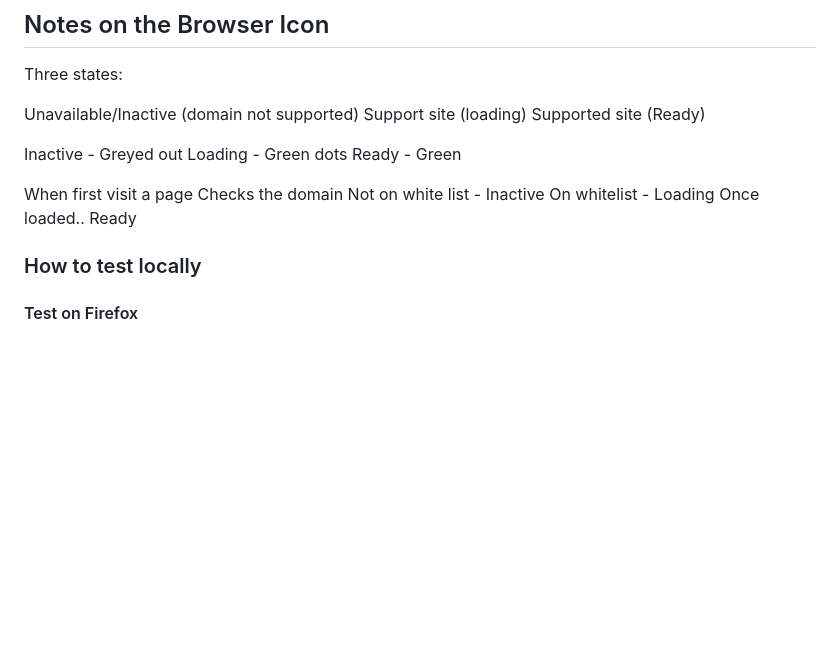
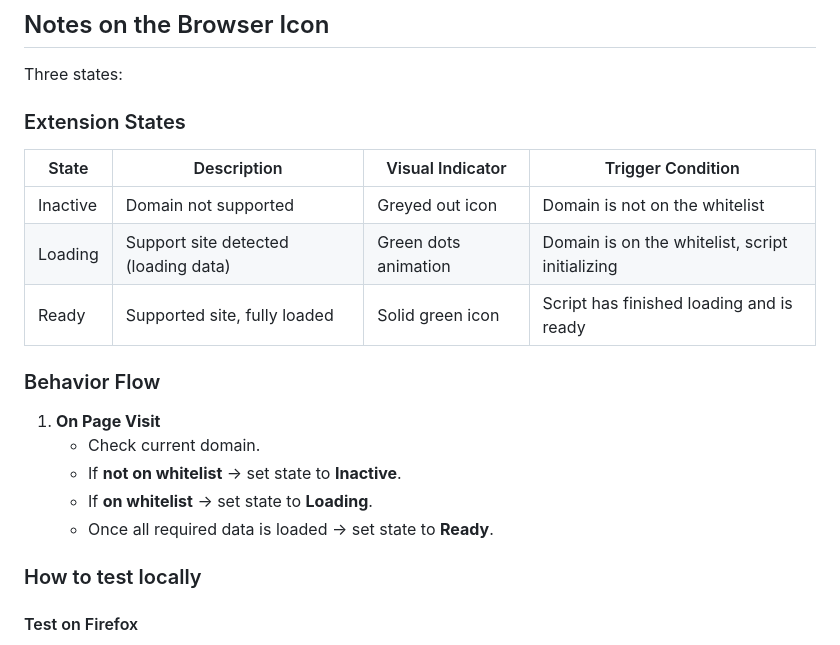
Before and after one commit to koalagator/koalagator-browser-extension, a Markdown page: README.md, the part around the change printed below. Drawn GitHub-style; blank space fills up the shorter version.

Commit message:
t formatting

```diff
--- a/README.md
+++ b/README.md
@@ -86,20 +88,21 @@ This project is licensed as LGPL3.0, see LICENSE.md
 
 Three states:
 
-Unavailable/Inactive (domain not supported)
-Support site (loading)
-Supported site (Ready)
+### Extension States
 
-Inactive - Greyed out
-Loading - Green dots
-Ready - Green
+| State      | Description                          | Visual Indicator     | Trigger Condition                               |
+|------------|--------------------------------------|----------------------|-------------------------------------------------|
+| Inactive   | Domain not supported                 | Greyed out icon      | Domain is not on the whitelist                  |
+| Loading    | Support site detected (loading data) | Green dots animation | Domain is on the whitelist, script initializing |
+| Ready      | Supported site, fully loaded         | Solid green icon     | Script has finished loading and is ready        |
 
+### Behavior Flow
 
-When first visit a page
-Checks the domain
-Not on white list - Inactive
-On whitelist - Loading
-Once loaded.. Ready
+1. **On Page Visit**
+   - Check current domain.
+   - If **not on whitelist** → set state to **Inactive**.
+   - If **on whitelist** → set state to **Loading**.
+   - Once all required data is loaded → set state to **Ready**.
 
 ### How to test locally
 
```
Also changed, not shown: other parts of README.md (+7 -3 lines).
